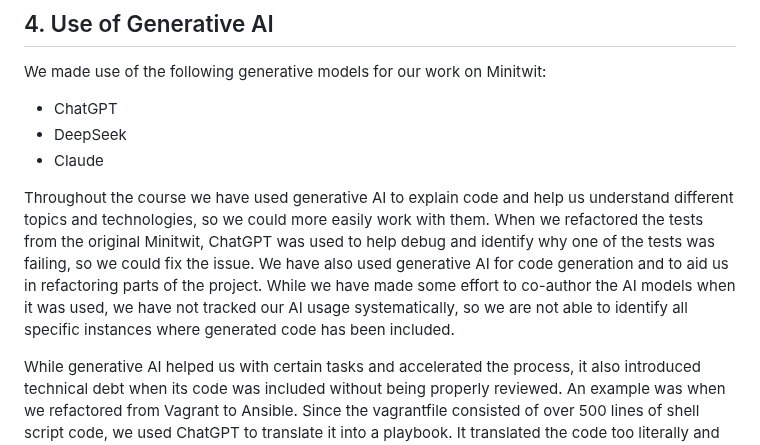
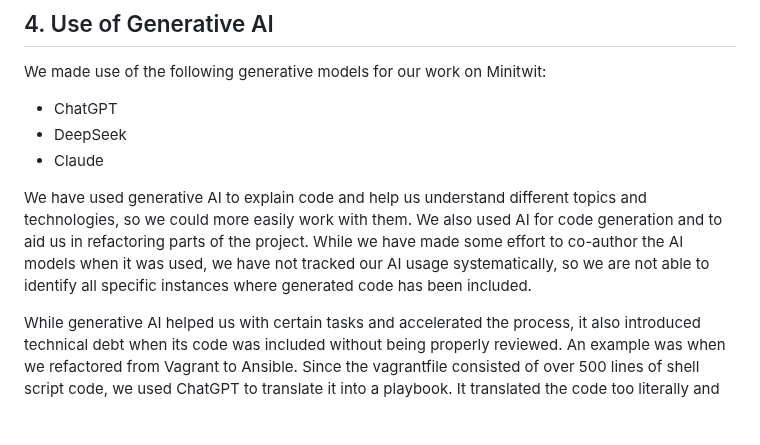
Before and after one commit to Slug-Boi-ITU-Repositories/Dense-Dino-Nuggets, a Markdown page: report/MSc_group_d.md, the part around the change. GitHub-like rendering; blank space fills up the shorter version.

Commit message:
docs: remove example from AI and reword
Co-authored-by: August Kofoed Brandt <augustbrandt170@gmail.com>

```diff
--- a/report/MSc_group_d.md
+++ b/report/MSc_group_d.md
@@ -181,7 +181,7 @@ We made use of the following generative models for our work on Minitwit:
 - DeepSeek
 - Claude
 
-Throughout the course we have used generative AI to explain code and help us understand different topics and technologies, so we could more easily work with them. When we refactored the tests from the original Minitwit, ChatGPT was used to help debug and identify why one of the tests was failing, so we could fix the issue. We have also used generative AI for code generation and to aid us in refactoring parts of the project. While we have made some effort to co-author the AI models when it was used, we have not tracked our AI usage systematically, so we are not able to identify all specific instances where generated code has been included.
+We have used generative AI to explain code and help us understand different topics and technologies, so we could more easily work with them. We also used AI for code generation and to aid us in refactoring parts of the project. While we have made some effort to co-author the AI models when it was used, we have not tracked our AI usage systematically, so we are not able to identify all specific instances where generated code has been included.
 
 While generative AI helped us with certain tasks and accelerated the process, it also introduced technical debt when its code was included without being properly reviewed. An example was when we refactored from Vagrant to Ansible. Since the vagrantfile consisted of over 500 lines of shell script code, we used ChatGPT to translate it into a playbook. It translated the code too literally and did not take advantage of many Ansible specific features. Due to this we had to spend a substantial amount of time on fixing and extending the generated code.
 In general we should have been more critical of our use of generative AI as it sometimes became a bit of a crutch and took away from our learning when it did our work for us.
```
